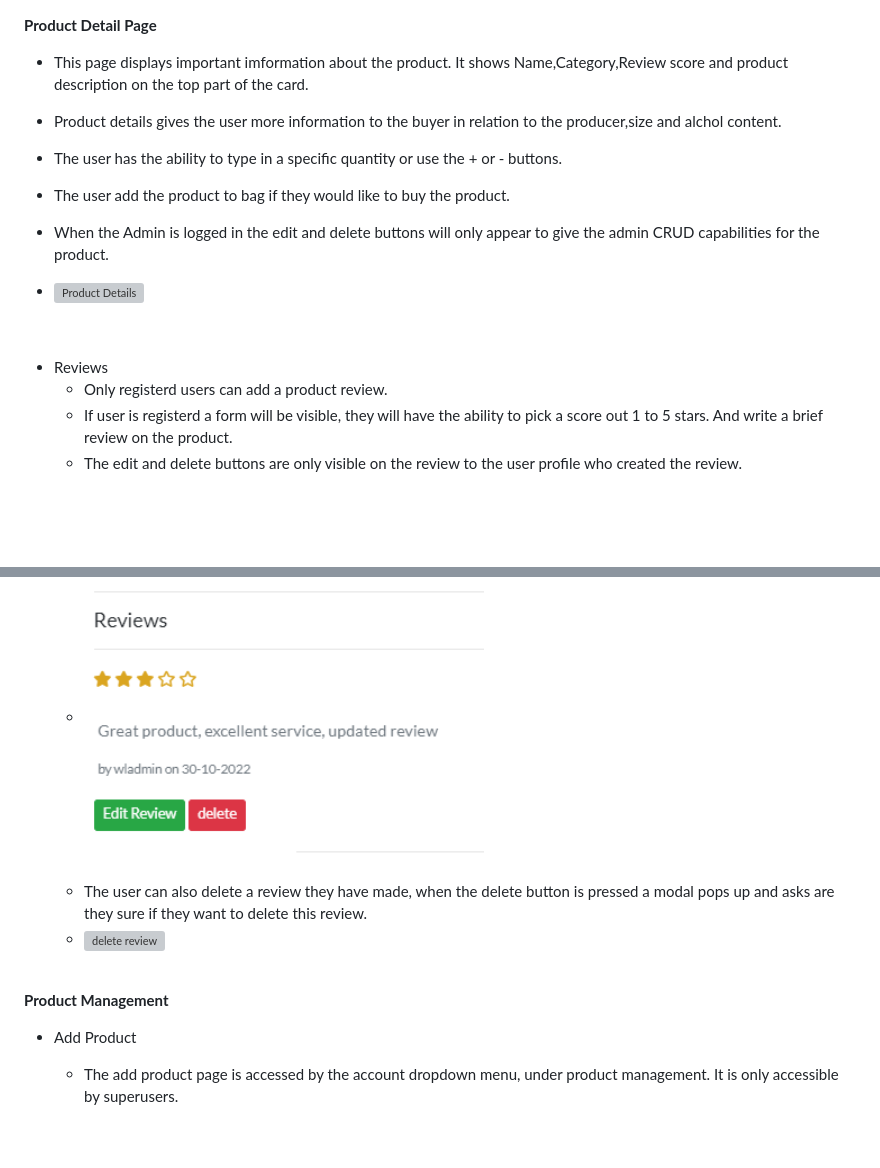
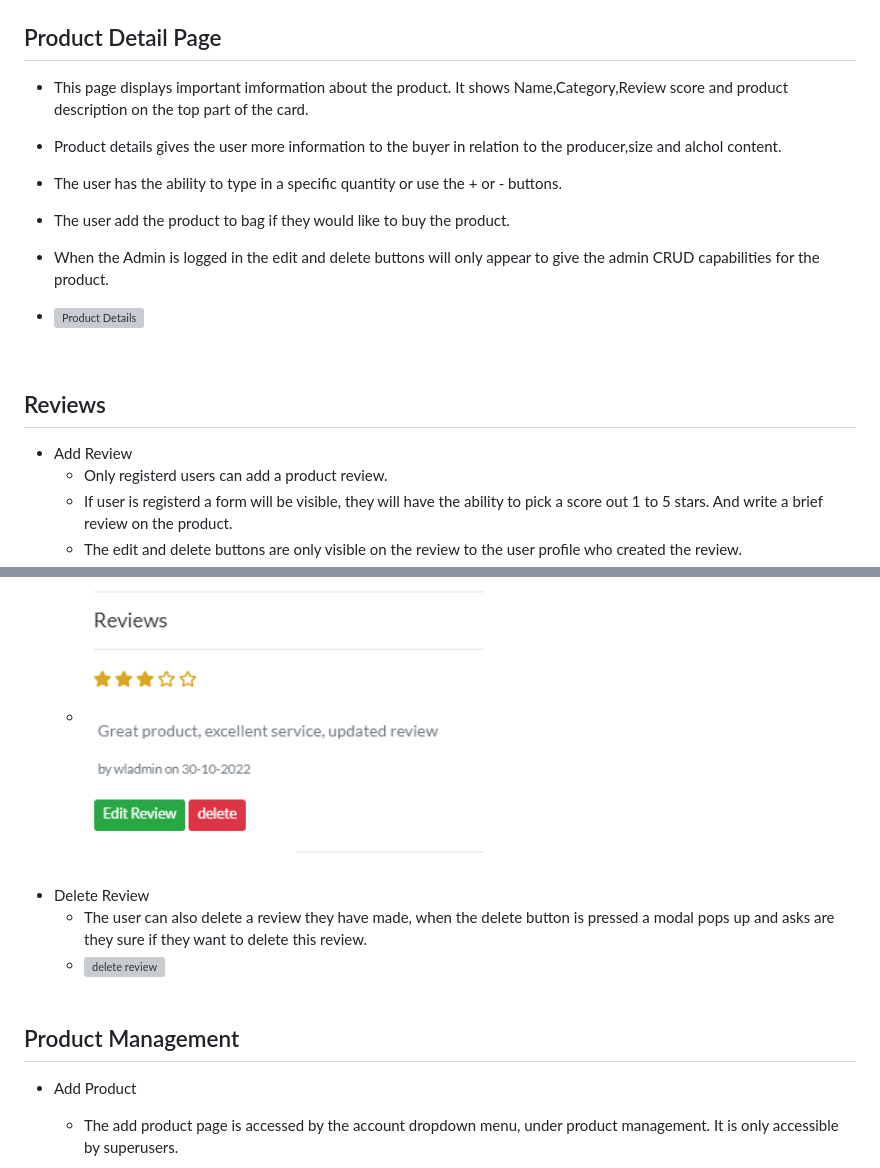
Before and after one commit to wlillisdev/tasty_tipples, a Markdown page: README.md, 2 parts joined by grey strips. GitHub-like rendering; blank space fills up the shorter version; grey boxes are pictures that could not be loaded.

```diff
--- a/README.md
+++ b/README.md
@@ -201,7 +201,7 @@ __All Products Page__
 
 
 
-__Product Detail Page__
+## Product Detail Page
 
   - This page displays important imformation about the product. It shows Name,Category,Review score and product description on the top part of the card.
   - Product details gives the user more information to the buyer in relation to the producer,size and alchol content.
@@ -213,7 +213,8 @@ __Product Detail Page__
   &nbsp;
 
 
-- Reviews
+## Reviews
+- Add Review
   - Only registerd users can add a product review.
   - If user is registerd a form will be visible, they will have the ability to pick a score out 1 to 5 stars. And write a brief review on the product.
   - The edit and delete buttons are only visible on the review to the user profile who created the review.
@@ -225,11 +227,12 @@ __Product Detail Page__
   - <img src="assets/readme/update_review_1.png" alt="update review 1" width="400"/>
   &nbsp;
   &nbsp;
+- Delete Review
   - The user can also delete a review they have made, when the delete button is pressed a modal pops up and asks are they sure if they want to delete this review.
   - <img src="assets/readme/modal_delete.png" alt="delete review" width="400"/>
   &nbsp;
 
-__Product Management__
+## Product Management
 
 - Add Product
   - The add product page is accessed by the account dropdown menu, under product management. It is only accessible by superusers.
```
Also changed, not shown: other parts of README.md (+29 -12 lines), assets/readme/checkout.png (added), assets/readme/shopping_bag.png (added).
